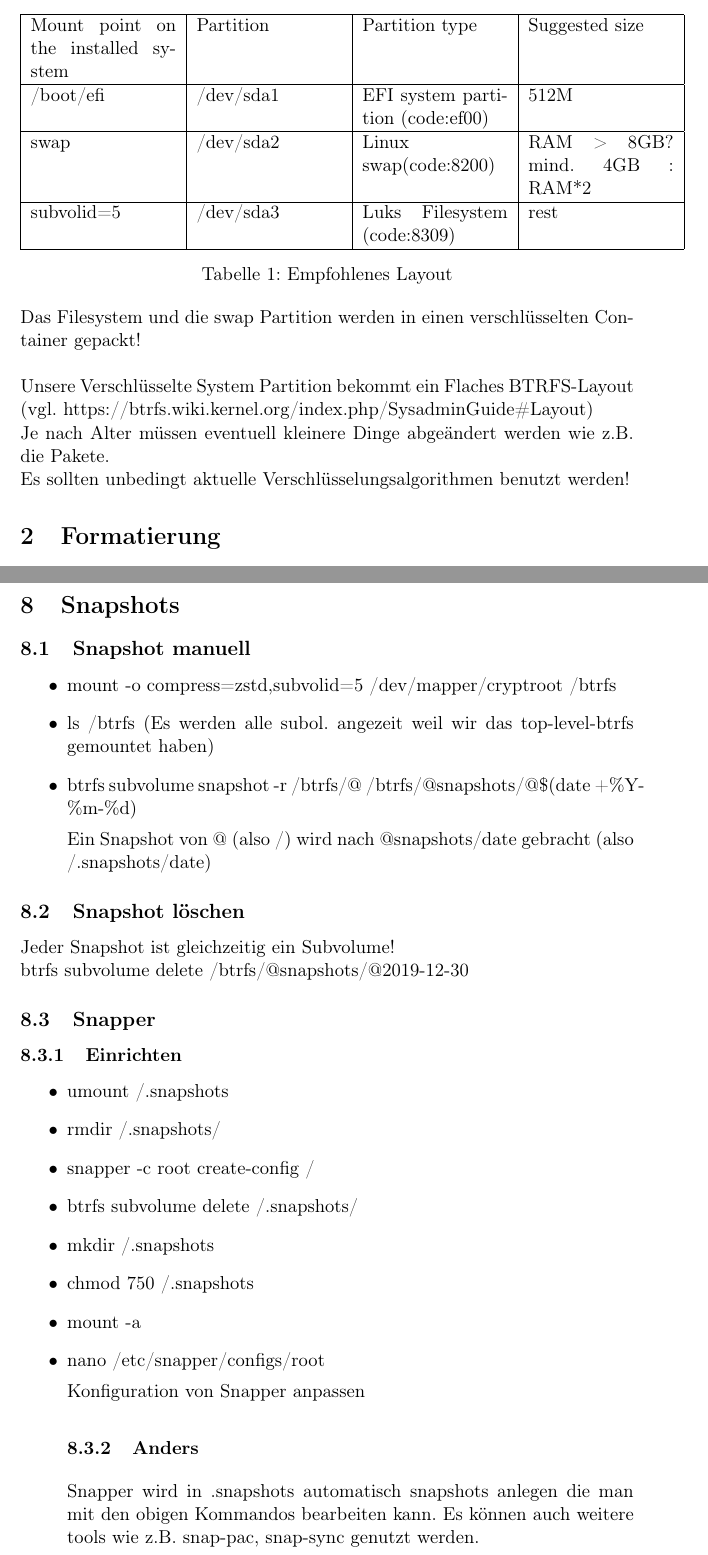
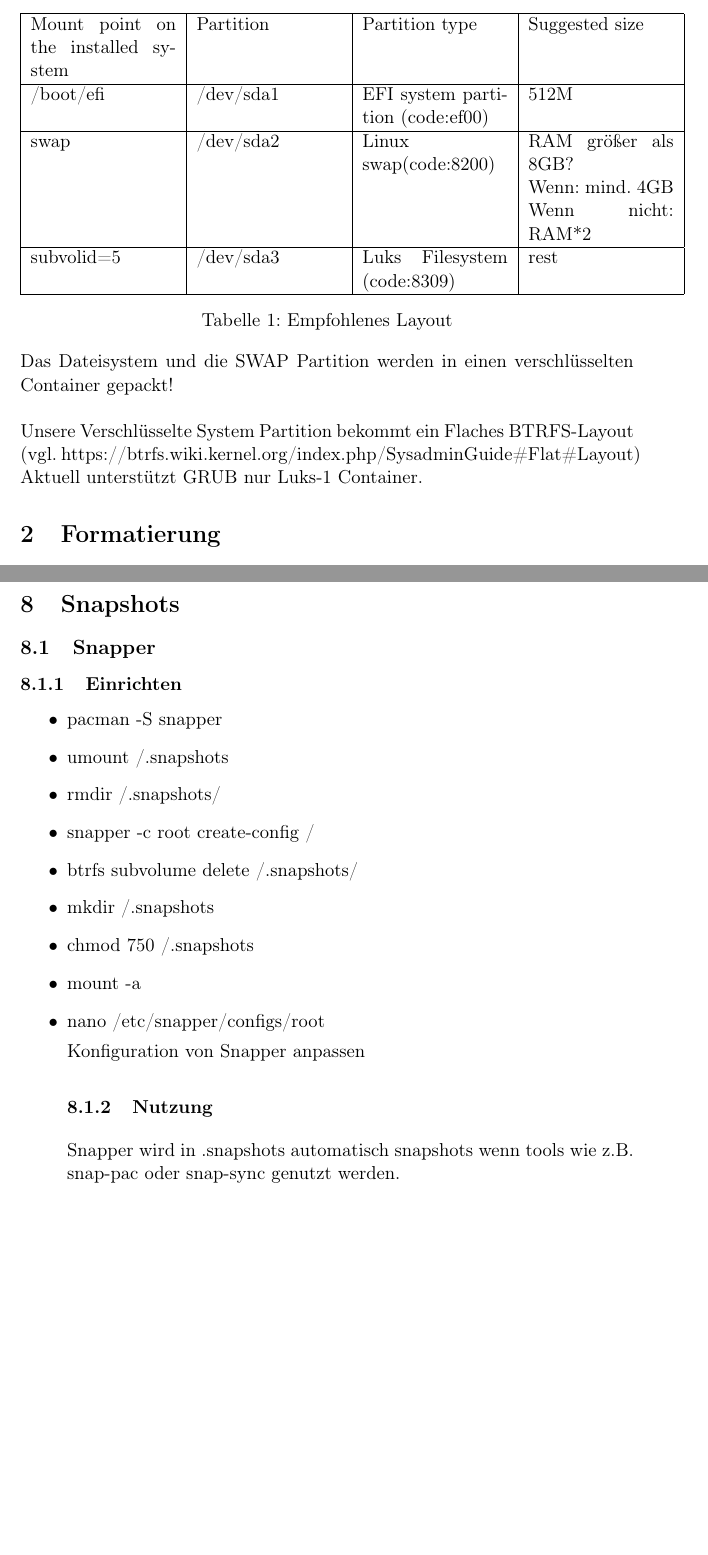
Before and after one commit to maxivhuber/Encrypted-Arch-Linux-Btrfs, a LaTeX document (Encrypted_Arch.tex): two parts of pages 3 and 8 of 10, joined at a grey line, cut so that both start at the same text, the shorter picture padded with empty space. Compiled offline with pdfLaTeX.

Commit message:
Update 06.02.20

```diff
--- a/Encrypted_Arch.tex
+++ b/Encrypted_Arch.tex
@@ -31,19 +31,22 @@
 \hline
 Mount point on the installed system & Partition & Partition type   &  Suggested size \\ \hline
 /boot/efi & /dev/sda1  & EFI system partition (code:ef00)  & 512M \\ \hline
-swap & /dev/sda2  & Linux swap(code:8200)  & RAM > 8GB? mind. 4GB : RAM*2 \\ \hline
+swap & /dev/sda2  & Linux swap(code:8200)  & RAM größer als  8GB?
+
+Wenn: mind. 4GB
+
+Wenn nicht: RAM*2 \\ \hline
 subvolid=5 & /dev/sda3  & Luks Filesystem (code:8309)  & rest  \\ \hline
 \end{tabular}
 \caption{Empfohlenes Layout}
 \end{table}
 
-Das Filesystem und die swap Partition werden in einen verschlüsselten Container gepackt!\\
+Das Dateisystem und die SWAP Partition werden in einen verschlüsselten Container gepackt!\\
 
-Unsere Verschlüsselte System Partition bekommt ein Flaches BTRFS-Layout (vgl. https://btrfs.wiki.kernel.org/index.php/SysadminGuide\#Layout)
+Unsere Verschlüsselte System Partition bekommt ein Flaches BTRFS-Layout (vgl. https://btrfs.wiki.kernel.org/index.php/SysadminGuide\#Flat\#Layout)
 
-Je nach Alter müssen eventuell kleinere Dinge abgeändert werden wie z.B. die Pakete.
 
-Es sollten unbedingt aktuelle Verschlüsselungsalgorithmen benutzt werden!
+Aktuell unterstützt GRUB nur Luks-1 Container.
 \section{Formatierung}
 \subsection{Vorweg}
 Wenn ihr in die Live-Umgebung bootet, ist zu empfehlen sich mit ssh auf den Rechner aufzuschalten, um Befehle mit copy\&paste einzufügen.
@@ -186,20 +189,9 @@ Wenn wir in GNOME den Computer Hibernaten lassen wollen, müssen wir im Menü zu
 \section{Snapshots}
-\subsection{Snapshot manuell}
-\begin{itemize}
-\item mount -o compress=zstd,subvolid=5 /dev/mapper/cryptroot /btrfs
-\item ls /btrfs (Es werden alle subol. angezeit weil wir das top-level-btrfs gemountet haben)
-\item btrfs subvolume snapshot -r /btrfs/@ /btrfs/@snapshots/@\$(date +\%Y-\%m-\%d)
-
-Ein Snapshot von @ (also /) wird nach @snapshots/date gebracht (also /.snapshots/date)
-\end{itemize}
-\subsection{Snapshot löschen}
-Jeder Snapshot ist gleichzeitig ein Subvolume!
-
-btrfs subvolume delete /btrfs/@snapshots/@2019-12-30
 
 \subsection{Snapper}
 \subsubsection{Einrichten}
 \begin{itemize}
+\item pacman -S snapper
 \item umount /.snapshots
 \item rmdir /.snapshots/
 \item snapper -c root create-config /
@@ -210,9 +202,8 @@ btrfs subvolume delete /btrfs/@snapshots/@2019-12-30
 \item nano /etc/snapper/configs/root
 
 Konfiguration von Snapper anpassen
-\subsubsection{Anders}
-Snapper wird in .snapshots automatisch snapshots anlegen die man mit den obigen Kommandos bearbeiten kann.
-Es können auch weitere tools wie z.B. snap-pac, snap-sync genutzt werden.
+\subsubsection{Nutzung}
+Snapper wird in .snapshots automatisch snapshots wenn tools wie z.B. snap-pac oder snap-sync genutzt werden.
 \end{itemize}
 
 \subsection{Snapshot wiederherstellen}
```
Also changed, not shown: Encrypted_Arch.pdf (added), Encrypted_Arch.tex (32 more changed lines), 1 other file.
